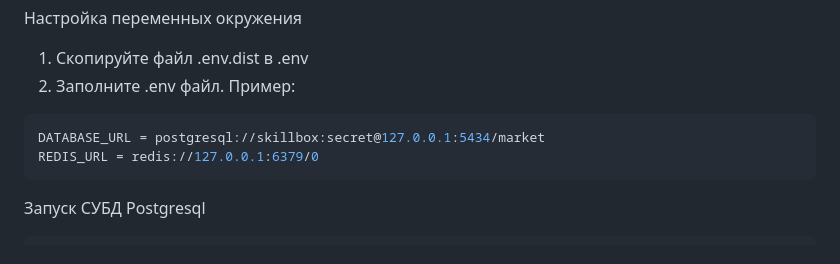
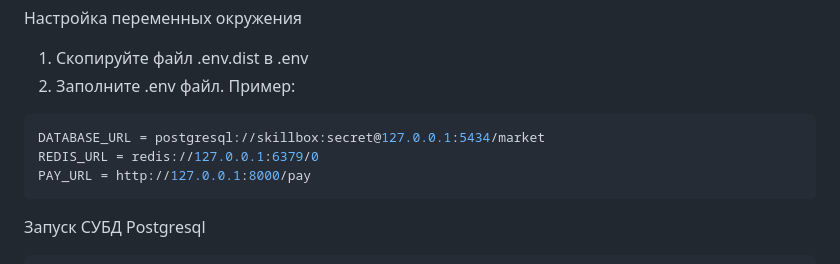
Before and after one commit to Grin088/shop, a Markdown page: README.md, the part around the change. Rendered like a GitHub page.

Commit message:
Добавил PAY_URL

````diff
--- a/README.md
+++ b/README.md
@@ -10,6 +10,7 @@
 ```yaml
 DATABASE_URL = postgresql://skillbox:secret@127.0.0.1:5434/market
 REDIS_URL = redis://127.0.0.1:6379/0
+PAY_URL = http://127.0.0.1:8000/pay
 ```
 
 Запуск СУБД Postgresql
````
